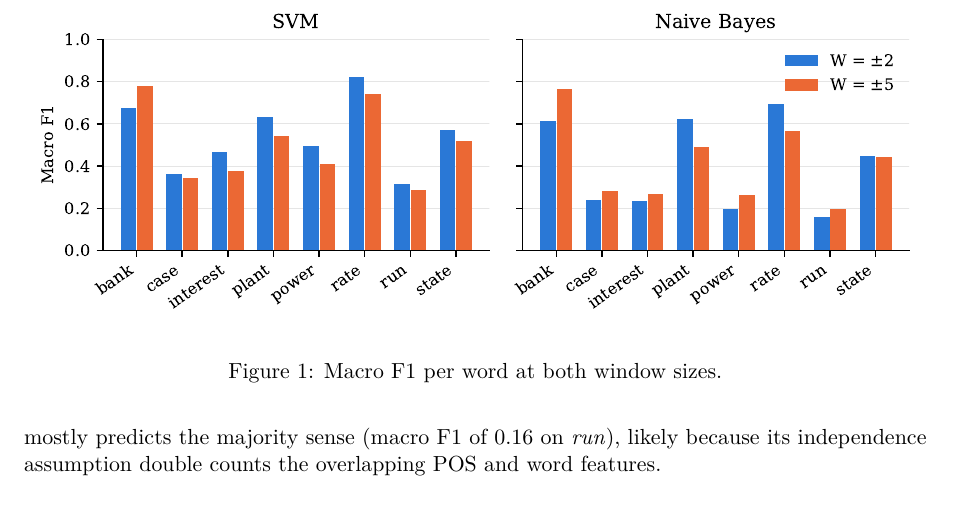
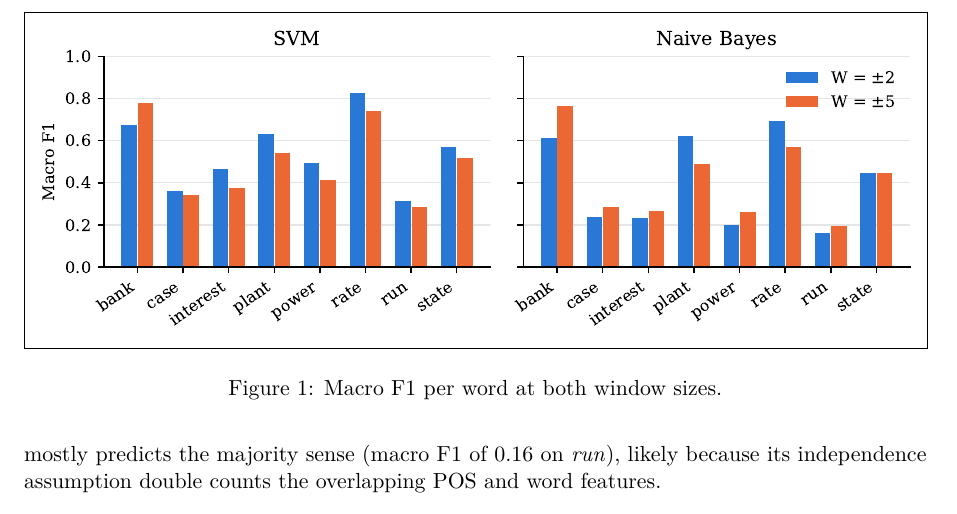
Before and after one commit to chrnio/honors-mini-project, a LaTeX document (docs/Evaluation_Report.tex): part of page 3 of 4, cut so that both start at the same text. Compiled offline with pdfLaTeX.

Commit message:
fix: add borders around figures

```diff
--- a/docs/Evaluation_Report.tex
+++ b/docs/Evaluation_Report.tex
@@ -86,7 +86,8 @@ with the rare ones.
 
 \begin{figure}[h]
 \centering
-\includegraphics[width=\linewidth]{figures/window_f1.pdf}
+\setlength{\fboxsep}{0pt}
+\fbox{\includegraphics[width=\linewidth]{figures/window_f1.pdf}}
 \caption{Macro F1 per word at both window sizes.}
 \label{fig:window}
 \end{figure}
```
Also changed, not shown: docs/Evaluation_Report.pdf.
